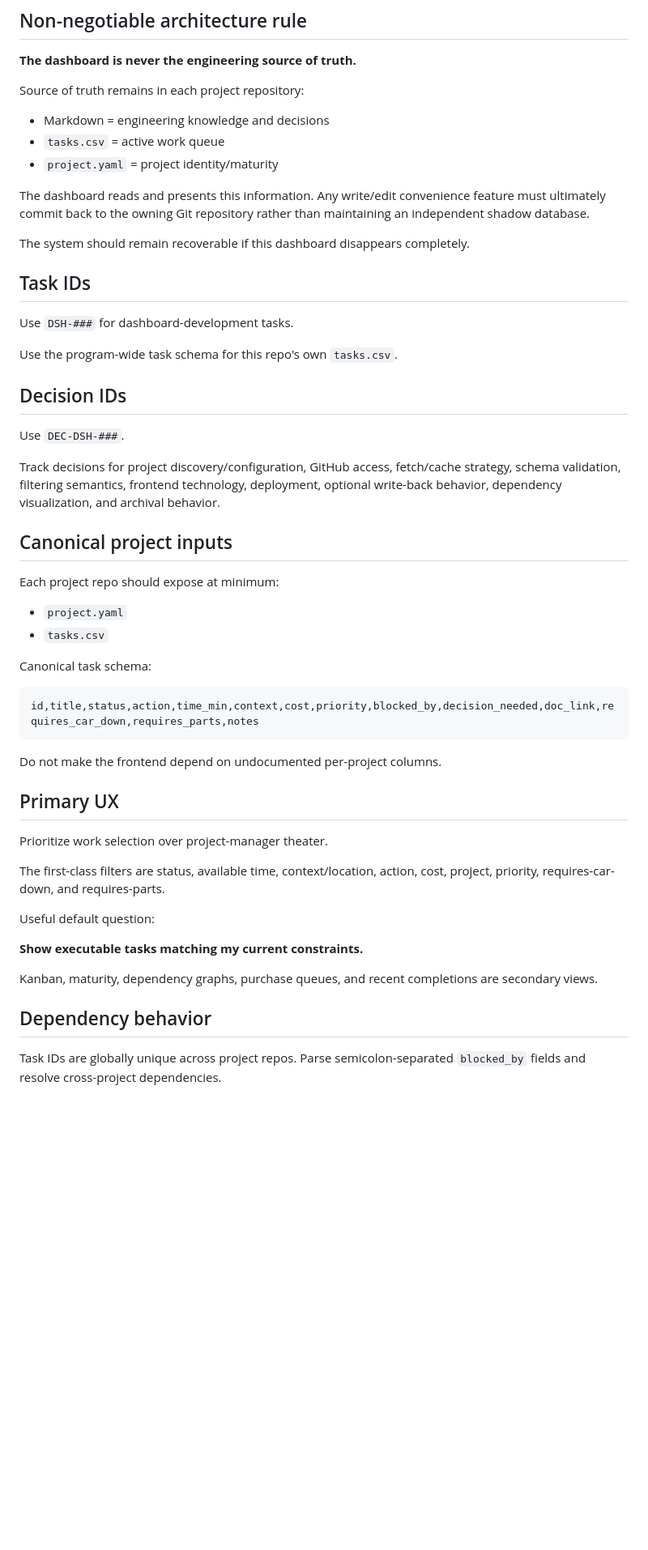
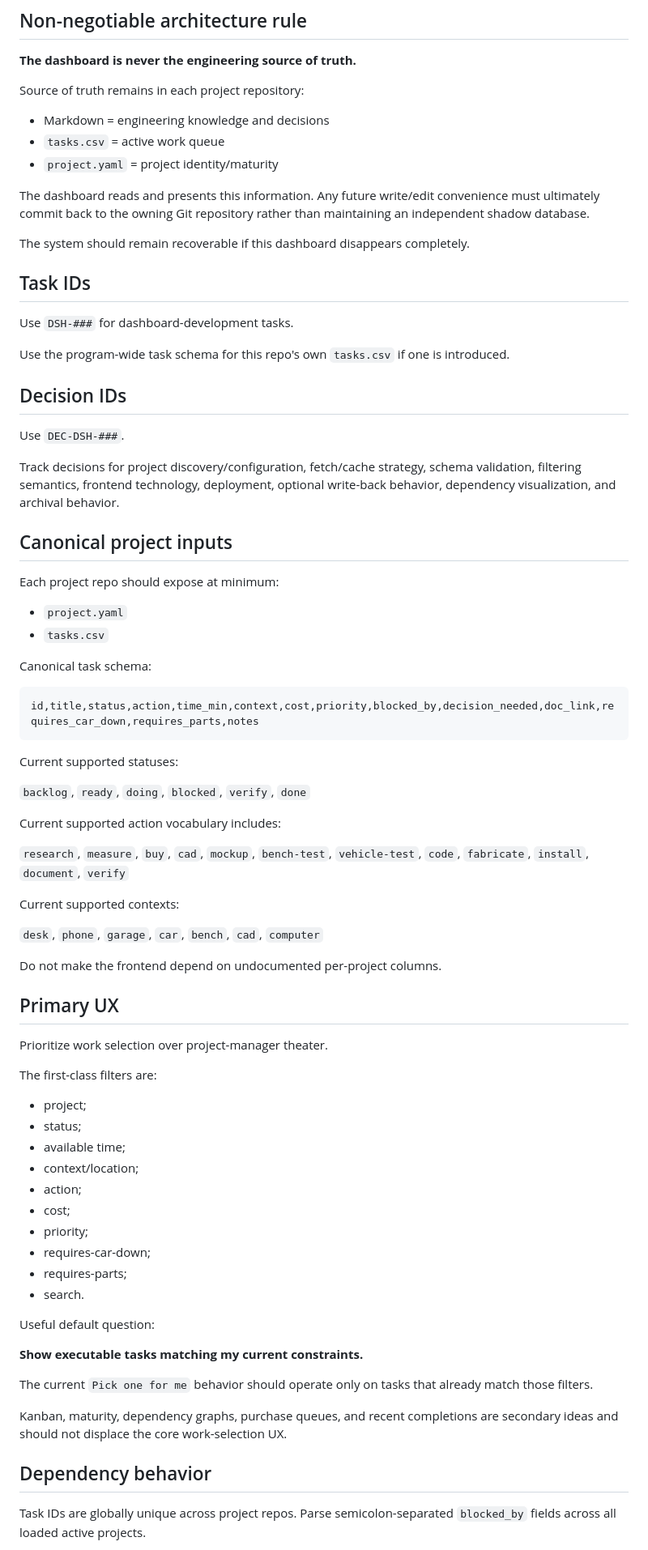
Before and after one commit to wildc4t-workshop/celica-project-dashboard, a Markdown page: AGENTS.md, the part around one of its changes. Shown at 81% size. Rendered like a GitHub page; blank space fills up the shorter version.

Commit message:
Align dashboard agent with current filters and validation

````diff
--- a/AGENTS.md
+++ b/AGENTS.md
@@ -18,7 +18,7 @@ Source of truth remains in each project repository:
 - `tasks.csv` = active work queue
 - `project.yaml` = project identity/maturity
 
-The dashboard reads and presents this information. Any write/edit convenience feature must ultimately commit back to the owning Git repository rather than maintaining an independent shadow database.
+The dashboard reads and presents this information. Any future write/edit convenience must ultimately commit back to the owning Git repository rather than maintaining an independent shadow database.
 
 The system should remain recoverable if this dashboard disappears completely.
 
@@ -26,13 +26,13 @@ The system should remain recoverable if this dashboard disappears completely.
 
 Use `DSH-###` for dashboard-development tasks.
 
-Use the program-wide task schema for this repo's own `tasks.csv`.
+Use the program-wide task schema for this repo's own `tasks.csv` if one is introduced.
 
 ## Decision IDs
 
 Use `DEC-DSH-###`.
 
-Track decisions for project discovery/configuration, GitHub access, fetch/cache strategy, schema validation, filtering semantics, frontend technology, deployment, optional write-back behavior, dependency visualization, and archival behavior.
+Track decisions for project discovery/configuration, fetch/cache strategy, schema validation, filtering semantics, frontend technology, deployment, optional write-back behavior, dependency visualization, and archival behavior.
 
 ## Canonical project inputs
 
@@ -47,21 +47,46 @@ Canonical task schema:
 id,title,status,action,time_min,context,cost,priority,blocked_by,decision_needed,doc_link,requires_car_down,requires_parts,notes
 ```
 
+Current supported statuses:
+
+`backlog`, `ready`, `doing`, `blocked`, `verify`, `done`
+
+Current supported action vocabulary includes:
+
+`research`, `measure`, `buy`, `cad`, `mockup`, `bench-test`, `vehicle-test`, `code`, `fabricate`, `install`, `document`, `verify`
+
+Current supported contexts:
+
+`desk`, `phone`, `garage`, `car`, `bench`, `cad`, `computer`
+
 Do not make the frontend depend on undocumented per-project columns.
 
 ## Primary UX
 
 Prioritize work selection over project-manager theater.
 
-The first-class filters are status, available time, context/location, action, cost, project, priority, requires-car-down, and requires-parts.
+The first-class filters are:
+
+- project;
+- status;
+- available time;
+- context/location;
+- action;
+- cost;
+- priority;
+- requires-car-down;
+- requires-parts;
+- search.
 
 Useful default question:
 
 **Show executable tasks matching my current constraints.**
 
-Kanban, maturity, dependency graphs, purchase queues, and recent completions are secondary views.
+The current `Pick one for me` behavior should operate only on tasks that already match those filters.
+
+Kanban, maturity, dependency graphs, purchase queues, and recent completions are secondary ideas and should not displace the core work-selection UX.
 
 ## Dependency behavior
 
-Task IDs are globally unique across project repos. Parse semicolon-separated `blocked_by` fields and resolve cross-project dependencies.
+Task IDs are globally unique across project repos. Parse semicolon-separated `blocked_by` fields across all loaded active projects.
 
````
Also changed, not shown: other parts of AGENTS.md (+15 -5 lines).
